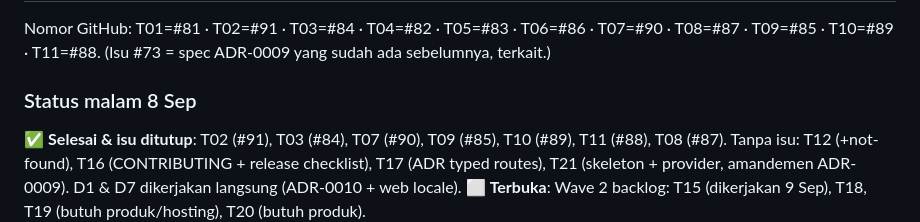
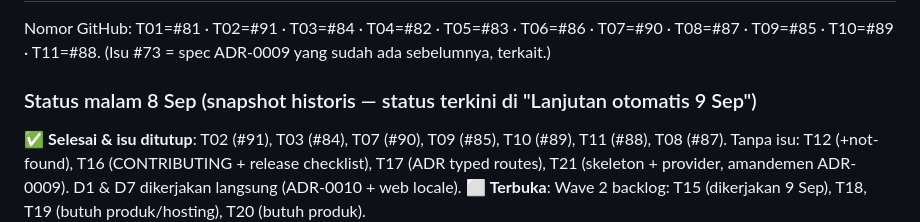
Before and after one commit to tondikii/spen, a Markdown page: docs/agents/guide-adoption-backlog.md, the part around the change. Drawn GitHub-style.

Commit message:
docs(backlog): tandai snapshot malam 8 Sep sebagai historis
Menghilangkan kesan kontradiktif antara snapshot 8 Sep dan status
terkini 9 Sep (T15/T21 selesai, spec #73 ditutup).

Co-authored-by: CommandCodeBot <noreply@commandcode.ai>

```diff
--- a/docs/agents/guide-adoption-backlog.md
+++ b/docs/agents/guide-adoption-backlog.md
@@ -22,7 +22,7 @@ Cara pakai: kerjakan tiket open yang paling depan (blockers-first). Tiap tiket:
 
 Nomor GitHub: T01=#81 · T02=#91 · T03=#84 · T04=#82 · T05=#83 · T06=#86 · T07=#90 · T08=#87 · T09=#85 · T10=#89 · T11=#88. (Isu #73 = spec ADR-0009 yang sudah ada sebelumnya, terkait.)
 
-### Status malam 8 Sep
+### Status malam 8 Sep (snapshot historis — status terkini di "Lanjutan otomatis 9 Sep")
 ✅ **Selesai & isu ditutup**: T02 (#91), T03 (#84), T07 (#90), T09 (#85), T10 (#89), T11 (#88), T08 (#87). Tanpa isu: T12 (+not-found), T16 (CONTRIBUTING + release checklist), T17 (ADR typed routes), T21 (skeleton + provider, amandemen ADR-0009). D1 & D7 dikerjakan langsung (ADR-0010 + web locale).
 ⬜ **Terbuka**: Wave 2 backlog: T15 (dikerjakan 9 Sep), T18, T19 (butuh produk/hosting), T20 (butuh produk).
 
```
